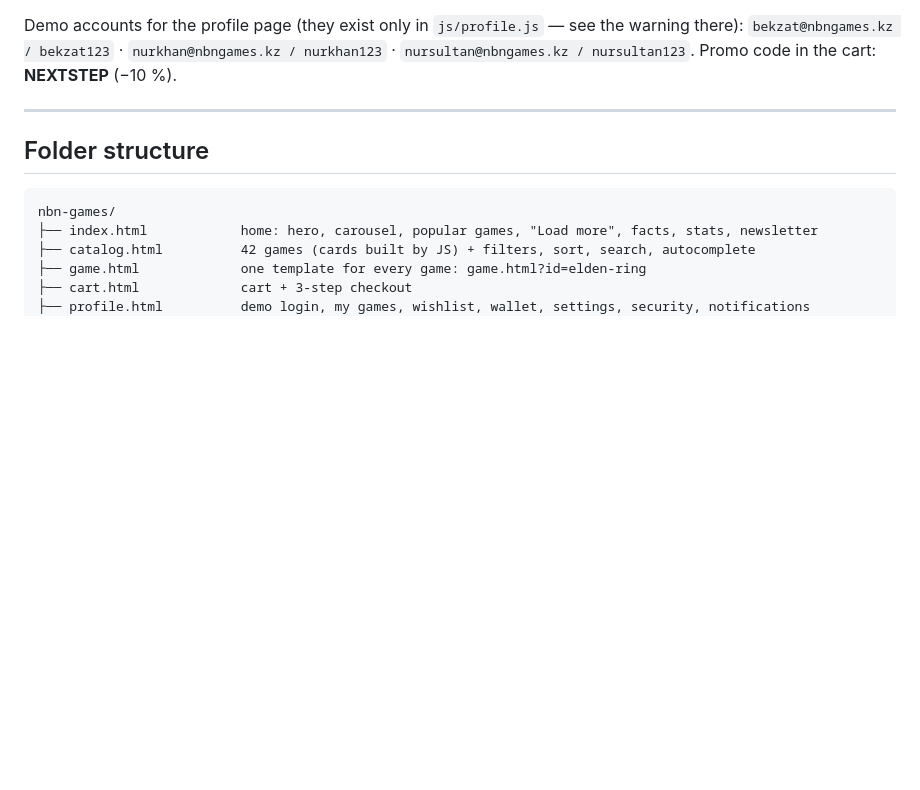
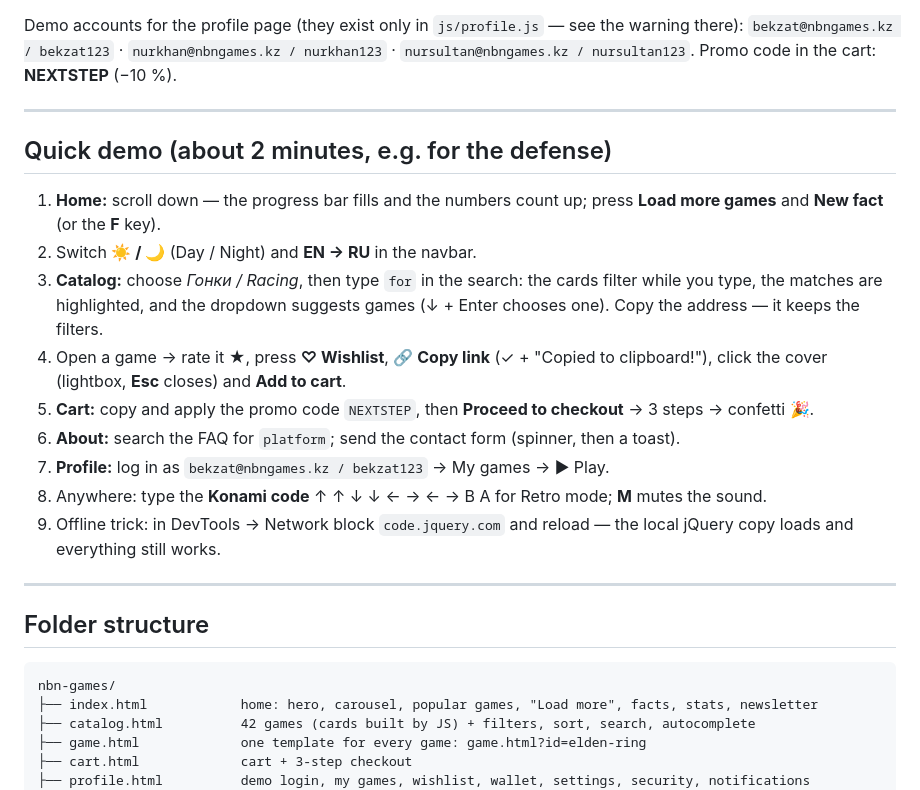
Before and after one commit to bekzatic/nbn-games, a Markdown page: README.md, the part around the change. Rendered like a GitHub page; blank space fills up the shorter version.

Commit message:
README: quick 2-minute demo walkthrough for the defense

```diff
--- a/README.md
+++ b/README.md
@@ -38,6 +38,20 @@ message ("Server error…") unless you run it with the Vercel CLI: `npx vercel d
 Demo accounts for the profile page (they exist only in `js/profile.js` — see the warning there):
 `bekzat@nbngames.kz / bekzat123` · `nurkhan@nbngames.kz / nurkhan123` · `nursultan@nbngames.kz / nursultan123`.
 Promo code in the cart: **NEXTSTEP** (−10 %).
+
+---
+
+## Quick demo (about 2 minutes, e.g. for the defense)
+
+1. **Home:** scroll down — the progress bar fills and the numbers count up; press **Load more games** and **New fact** (or the **F** key).
+2. Switch **☀️ / 🌙** (Day / Night) and **EN → RU** in the navbar.
+3. **Catalog:** choose *Гонки / Racing*, then type `for` in the search: the cards filter while you type, the matches are highlighted, and the dropdown suggests games (↓ + Enter chooses one). Copy the address — it keeps the filters.
+4. Open a game → rate it ★, press **♡ Wishlist**, **🔗 Copy link** (✓ + "Copied to clipboard!"), click the cover (lightbox, **Esc** closes) and **Add to cart**.
+5. **Cart:** copy and apply the promo code `NEXTSTEP`, then **Proceed to checkout** → 3 steps → confetti 🎉.
+6. **About:** search the FAQ for `platform`; send the contact form (spinner, then a toast).
+7. **Profile:** log in as `bekzat@nbngames.kz / bekzat123` → My games → ▶ Play.
+8. Anywhere: type the **Konami code** ↑ ↑ ↓ ↓ ← → ← → B A for Retro mode; **M** mutes the sound.
+9. Offline trick: in DevTools → Network block `code.jquery.com` and reload — the local jQuery copy loads and everything still works.
 
 ---
 
```
